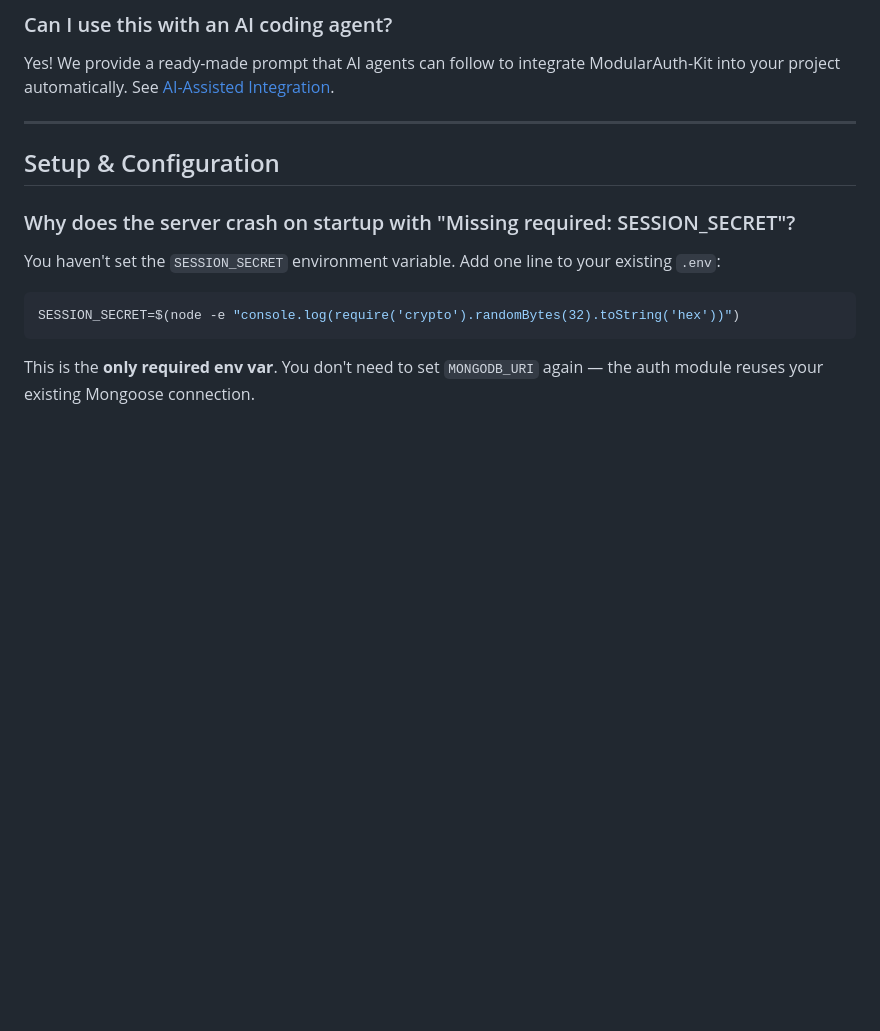
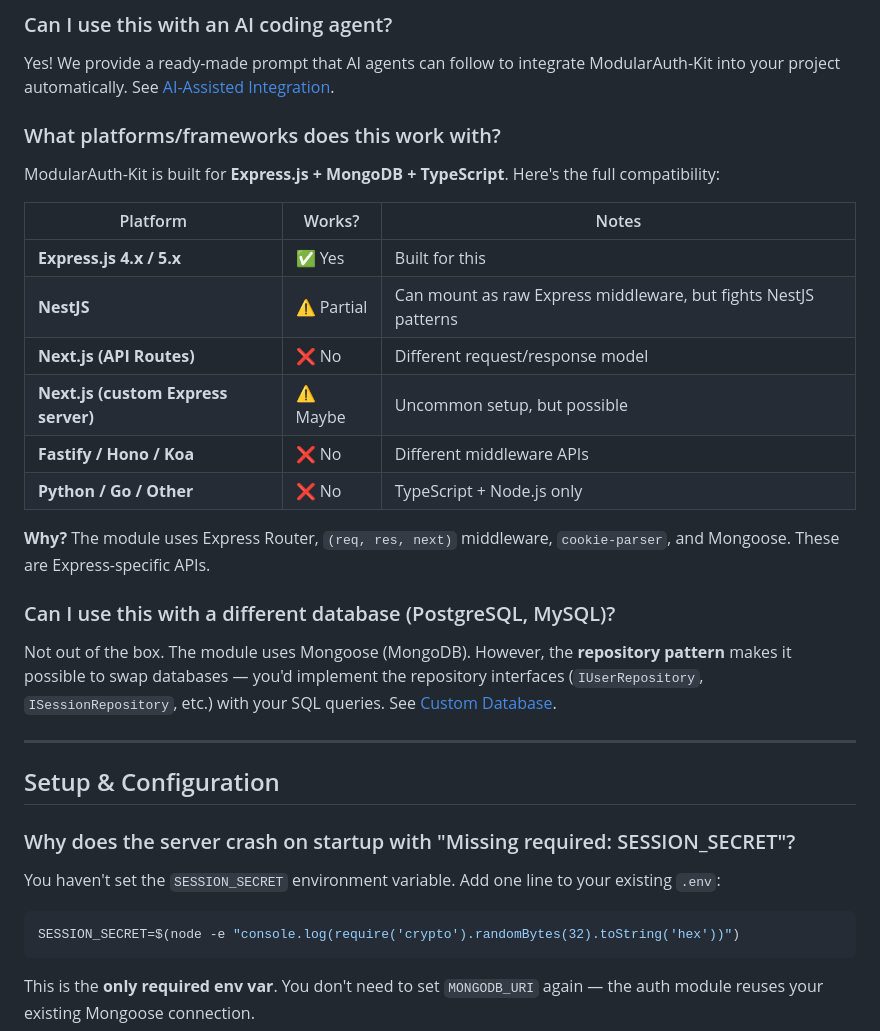
Before and after one commit to IamAshrafee/ModularAuth-Kit, a Markdown page: docs/FAQ.md, the part around the change. GitHub-like rendering; blank space fills up the shorter version.

```diff
--- a/docs/FAQ.md
+++ b/docs/FAQ.md
@@ -24,6 +24,25 @@ app.use('/auth', createAuthModule(config));
 ### Can I use this with an AI coding agent?
 
 Yes! We provide a ready-made prompt that AI agents can follow to integrate ModularAuth-Kit into your project automatically. See [AI-Assisted Integration](ai-integration/agent-prompt.md).
+
+### What platforms/frameworks does this work with?
+
+ModularAuth-Kit is built for **Express.js + MongoDB + TypeScript**. Here's the full compatibility:
+
+| Platform | Works? | Notes |
+|---|---|---|
+| **Express.js 4.x / 5.x** | ✅ Yes | Built for this |
+| **NestJS** | ⚠️ Partial | Can mount as raw Express middleware, but fights NestJS patterns |
+| **Next.js (API Routes)** | ❌ No | Different request/response model |
+| **Next.js (custom Express server)** | ⚠️ Maybe | Uncommon setup, but possible |
+| **Fastify / Hono / Koa** | ❌ No | Different middleware APIs |
+| **Python / Go / Other** | ❌ No | TypeScript + Node.js only |
+
+**Why?** The module uses Express Router, `(req, res, next)` middleware, `cookie-parser`, and Mongoose. These are Express-specific APIs.
+
+### Can I use this with a different database (PostgreSQL, MySQL)?
+
+Not out of the box. The module uses Mongoose (MongoDB). However, the **repository pattern** makes it possible to swap databases — you'd implement the repository interfaces (`IUserRepository`, `ISessionRepository`, etc.) with your SQL queries. See [Custom Database](guides/custom-database.md).
 
 ---
 
```
Also changed, not shown: docs/ai-integration/agent-prompt.md (+27 -1 lines).
